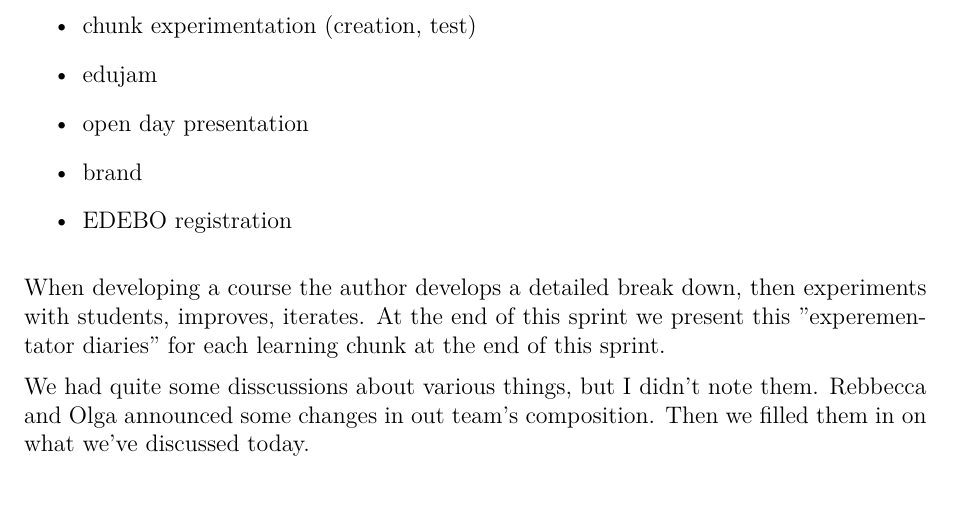
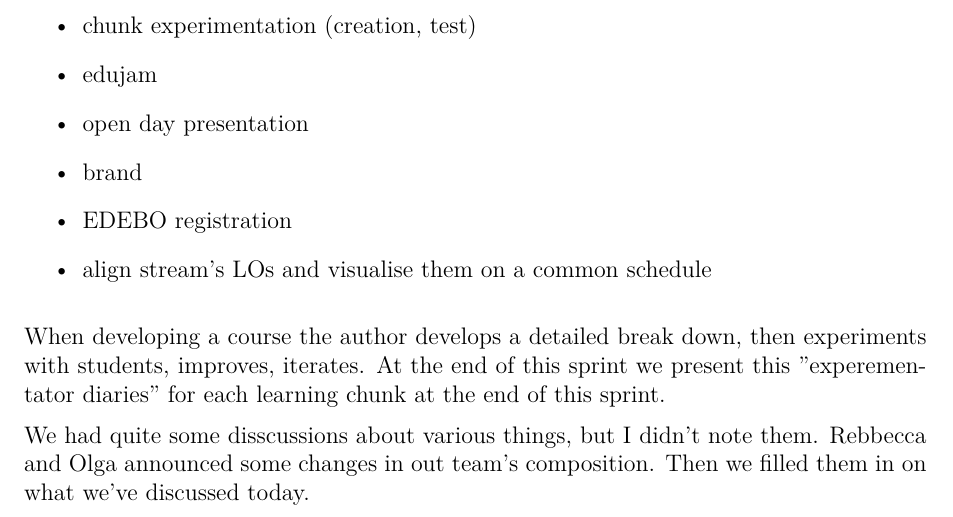
Before and after one commit to AndreiAndrievsky/delta_program_notes, a LaTeX document (main.tex, which reads notes/2025/11/28.tex): part of page 46 of 46, cut so that both start at the same text. Compiled offline with pdfLaTeX.

Commit message:
update the todo list in 28.11.2025 note

```diff
--- a/notes/2025/11/28.tex
+++ b/notes/2025/11/28.tex
@@ -61,6 +61,7 @@ After this we started writing down our backlog:
     \item open day presentation
     \item brand
     \item EDEBO registration
+    \item align stream's LOs and visualise them on a common schedule
 \end{itemize}
 
 When developing a course the author develops a detailed
```
